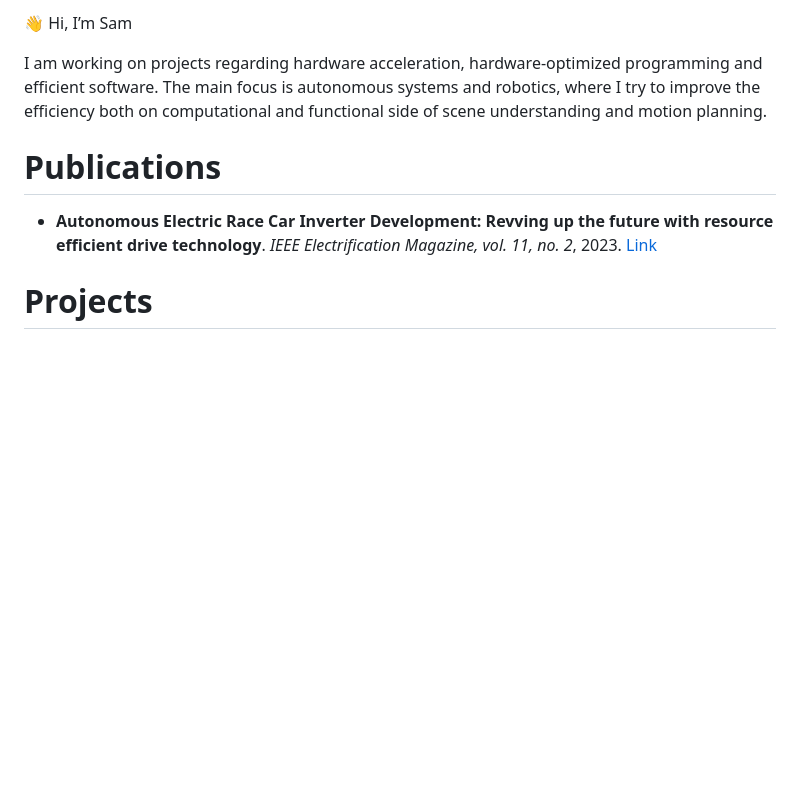
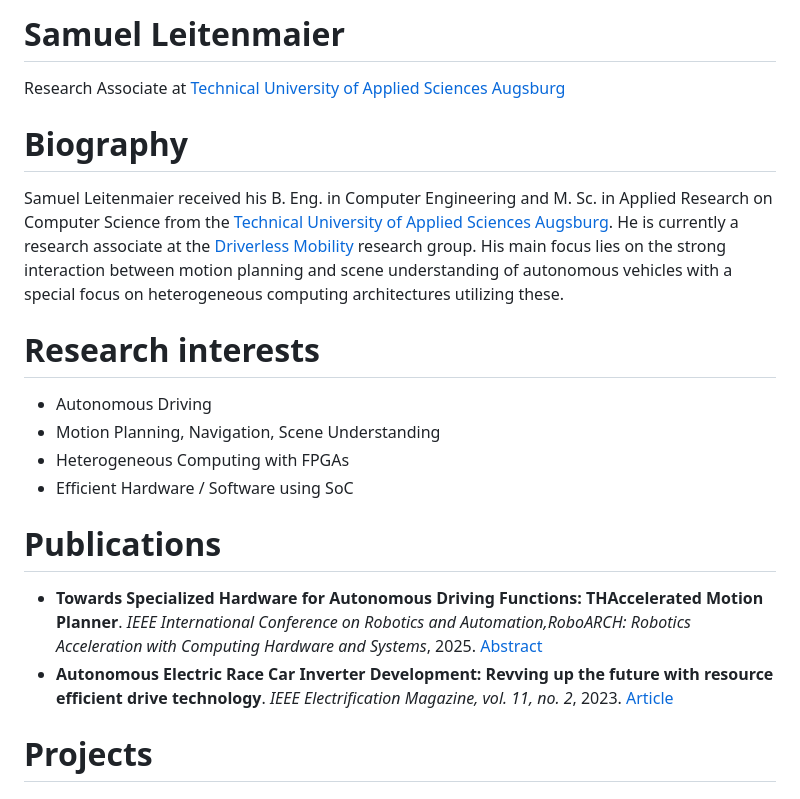
Before and after one commit to samlei-research/samlei-research, a Markdown page: README.md, the part around the change. GitHub-like rendering; blank space fills up the shorter version.

```diff
--- a/README.md
+++ b/README.md
@@ -1,13 +1,22 @@
-👋 Hi, I’m Sam
+# Samuel Leitenmaier
+Research Associate at [Technical University of Applied Sciences Augsburg](https://www.tha.de/)
 
-I am working on projects regarding hardware acceleration, hardware-optimized programming and efficient software.
-The main focus is autonomous systems and robotics, where I try to improve the efficiency both on computational and functional side
-of scene understanding and motion planning.
+# Biography
+
+Samuel Leitenmaier received his B. Eng. in Computer Engineering and M. Sc. in Applied Research on Computer Science from the  [Technical University of Applied Sciences Augsburg](https://www.tha.de/).
+He is currently a research associate at the [Driverless Mobility](https://github.com/DriverlessMobility) research group. His main focus lies on the strong interaction between motion planning and
+scene understanding of autonomous vehicles with a special focus on heterogeneous computing architectures utilizing these.
+
+# Research interests
+- Autonomous Driving
+- Motion Planning, Navigation, Scene Understanding
+- Heterogeneous Computing with FPGAs
+- Efficient Hardware / Software using SoC
 
 # Publications
 
-
-- **Autonomous Electric Race Car Inverter Development: Revving up the future with resource efficient drive technology**. *IEEE Electrification Magazine, vol. 11, no. 2*, 2023. [Link](https://ieeexplore.ieee.org/abstract/document/10143767)
+- **Towards Specialized Hardware for Autonomous Driving Functions: THAccelerated Motion Planner**. *IEEE International Conference on Robotics and Automation,RoboARCH: Robotics Acceleration with Computing Hardware and Systems*, 2025. [Abstract](https://drive.google.com/file/d/1I2Ff6ddKC1gLyRi1xga5TXx0z62XjFFI/view)
+- **Autonomous Electric Race Car Inverter Development: Revving up the future with resource efficient drive technology**. *IEEE Electrification Magazine, vol. 11, no. 2*, 2023. [Article](https://ieeexplore.ieee.org/abstract/document/10143767)
 
 # Projects
 ## THAMP: THAccelerated Motion Planner
```
